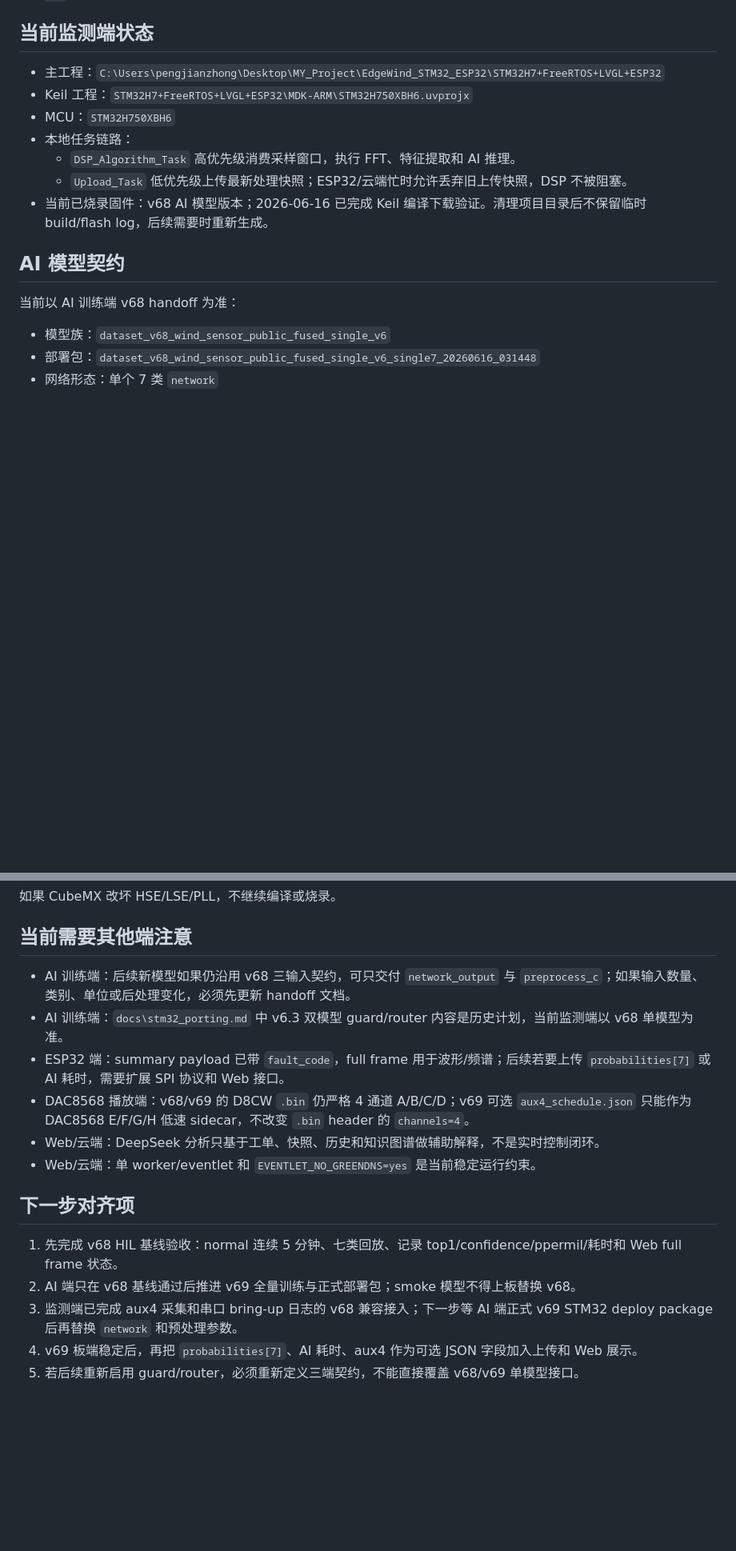
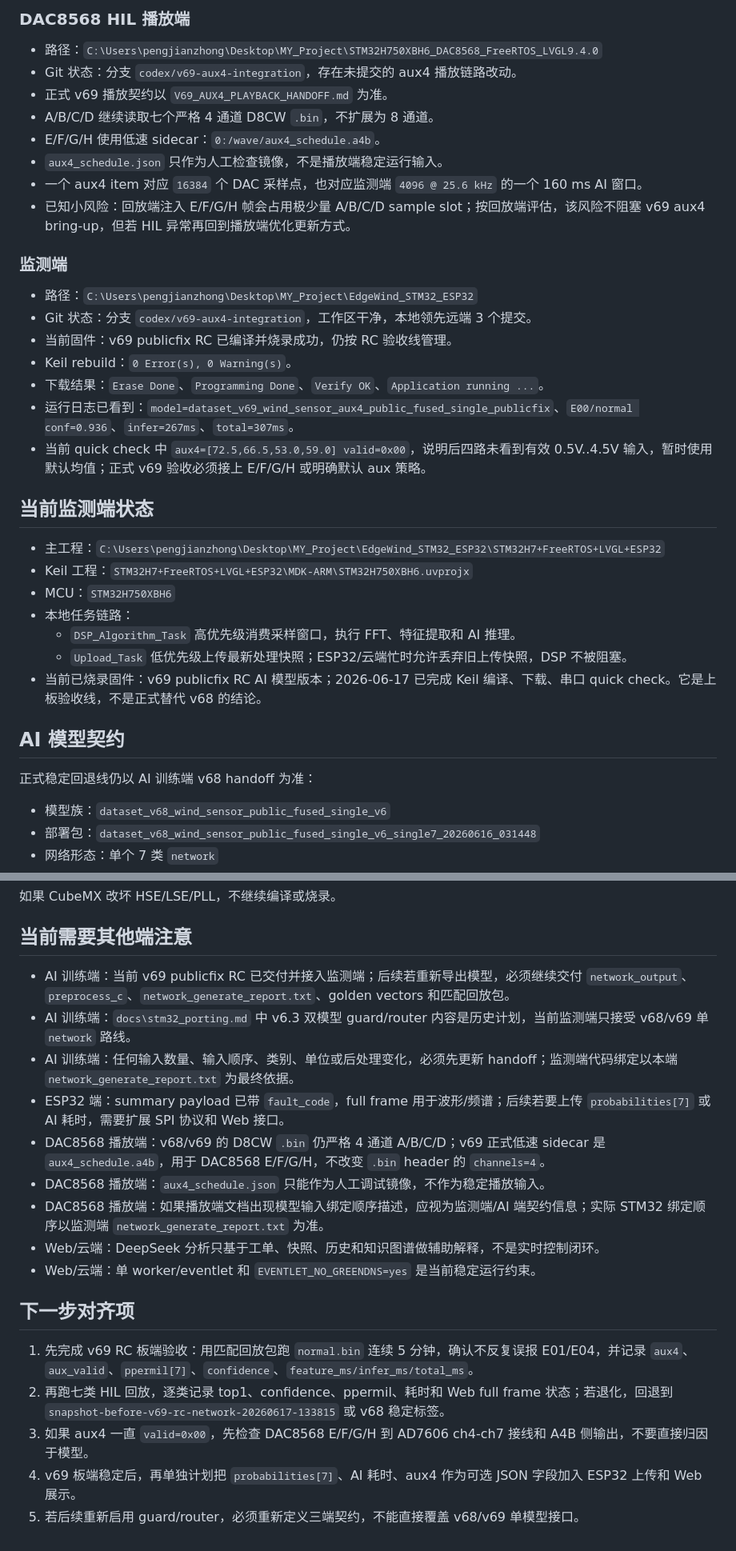
Before and after one commit to lin-han-li/Edge_Wind-STM32H7-FreeRTOS-LVGL-ESP32, a Markdown page: docs/three_side_handoff_monitor_stm32.md, 2 parts joined by grey strips. Shown at 80% size. Drawn GitHub-style; blank space fills up the shorter version.

Commit message:
Update monitor handoff with v69 RC alignment

```diff
--- a/docs/three_side_handoff_monitor_stm32.md
+++ b/docs/three_side_handoff_monitor_stm32.md
@@ -75,3 +97,23 @@
+### DAC8568 HIL 播放端
+
+- 路径：`C:\Users\pengjianzhong\Desktop\MY_Project\STM32H750XBH6_DAC8568_FreeRTOS_LVGL9.4.0`
+- Git 状态：分支 `codex/v69-aux4-integration`，存在未提交的 aux4 播放链路改动。
+- 正式 v69 播放契约以 `V69_AUX4_PLAYBACK_HANDOFF.md` 为准。
+- A/B/C/D 继续读取七个严格 4 通道 D8CW `.bin`，不扩展为 8 通道。
+- E/F/G/H 使用低速 sidecar：`0:/wave/aux4_schedule.a4b`。
+- `aux4_schedule.json` 只作为人工检查镜像，不是播放端稳定运行输入。
+- 一个 aux4 item 对应 `16384` 个 DAC 采样点，也对应监测端 `4096 @ 25.6 kHz` 的一个 160 ms AI 窗口。
+- 已知小风险：回放端注入 E/F/G/H 帧会占用极少量 A/B/C/D sample slot；按回放端评估，该风险不阻塞 v69 aux4 bring-up，但若 HIL 异常再回到播放端优化更新方式。
+
+### 监测端
+
+- 路径：`C:\Users\pengjianzhong\Desktop\MY_Project\EdgeWind_STM32_ESP32`
+- Git 状态：分支 `codex/v69-aux4-integration`，工作区干净，本地领先远端 3 个提交。
+- 当前固件：v69 publicfix RC 已编译并烧录成功，仍按 RC 验收线管理。
+- Keil rebuild：`0 Error(s), 0 Warning(s)`。
+- 下载结果：`Erase Done`、`Programming Done`、`Verify OK`、`Application running ...`。
+- 运行日志已看到：`model=dataset_v69_wind_sensor_aux4_public_fused_single_publicfix`、`E00/normal conf=0.936`、`infer=267ms`、`total=307ms`。
+- 当前 quick check 中 `aux4=[72.5,66.5,53.0,59.0] valid=0x00`，说明后四路未看到有效 0.5V..4.5V 输入，暂时使用默认均值；正式 v69 验收必须接上 E/F/G/H 或明确默认 aux 策略。
 
 ## 当前监测端状态
 
@@ -81,11 +123,11 @@
 - 本地任务链路：
   - `DSP_Algorithm_Task` 高优先级消费采样窗口，执行 FFT、特征提取和 AI 推理。
   - `Upload_Task` 低优先级上传最新处理快照；ESP32/云端忙时允许丢弃旧上传快照，DSP 不被阻塞。
-- 当前已烧录固件：v68 AI 模型版本；2026-06-16 已完成 Keil 编译下载验证。清理项目目录后不保留临时 build/flash log，后续需要时重新生成。
+- 当前已烧录固件：v69 publicfix RC AI 模型版本；2026-06-17 已完成 Keil 编译、下载、串口 quick check。它是上板验收线，不是正式替代 v68 的结论。
 
 ## AI 模型契约
 
-当前以 AI 训练端 v68 handoff 为准：
+正式稳定回退线仍以 AI 训练端 v68 handoff 为准：
 
 - 模型族：`dataset_v68_wind_sensor_public_fused_single_v6`
 - 部署包：`dataset_v68_wind_sensor_public_fused_single_v6_single7_20260616_031448`
@@ -313,17 +364,20 @@ python tools\check_stm32_clock_baseline.py
 
 ## 当前需要其他端注意
 
-- AI 训练端：后续新模型如果仍沿用 v68 三输入契约，可只交付 `network_output` 与 `preprocess_c`；如果输入数量、类别、单位或后处理变化，必须先更新 handoff 文档。
-- AI 训练端：`docs\stm32_porting.md` 中 v6.3 双模型 guard/router 内容是历史计划，当前监测端以 v68 单模型为准。
+- AI 训练端：当前 v69 publicfix RC 已交付并接入监测端；后续若重新导出模型，必须继续交付 `network_output`、`preprocess_c`、`network_generate_report.txt`、golden vectors 和匹配回放包。
+- AI 训练端：`docs\stm32_porting.md` 中 v6.3 双模型 guard/router 内容是历史计划，当前监测端只接受 v68/v69 单 `network` 路线。
+- AI 训练端：任何输入数量、输入顺序、类别、单位或后处理变化，必须先更新 handoff；监测端代码绑定以本端 `network_generate_report.txt` 为最终依据。
 - ESP32 端：summary payload 已带 `fault_code`，full frame 用于波形/频谱；后续若要上传 `probabilities[7]` 或 AI 耗时，需要扩展 SPI 协议和 Web 接口。
-- DAC8568 播放端：v68/v69 的 D8CW `.bin` 仍严格 4 通道 A/B/C/D；v69 可选 `aux4_schedule.json` 只能作为 DAC8568 E/F/G/H 低速 sidecar，不改变 `.bin` header 的 `channels=4`。
+- DAC8568 播放端：v68/v69 的 D8CW `.bin` 仍严格 4 通道 A/B/C/D；v69 正式低速 sidecar 是 `aux4_schedule.a4b`，用于 DAC8568 E/F/G/H，不改变 `.bin` header 的 `channels=4`。
+- DAC8568 播放端：`aux4_schedule.json` 只能作为人工调试镜像，不作为稳定播放输入。
+- DAC8568 播放端：如果播放端文档出现模型输入绑定顺序描述，应视为监测端/AI 端契约信息；实际 STM32 绑定顺序以监测端 `network_generate_report.txt` 为准。
 - Web/云端：DeepSeek 分析只基于工单、快照、历史和知识图谱做辅助解释，不是实时控制闭环。
 - Web/云端：单 worker/eventlet 和 `EVENTLET_NO_GREENDNS=yes` 是当前稳定运行约束。
 
 ## 下一步对齐项
 
-1. 先完成 v68 HIL 基线验收：normal 连续 5 分钟、七类回放、记录 top1/confidence/ppermil/耗时和 Web full frame 状态。
-2. AI 端只在 v68 基线通过后推进 v69 全量训练与正式部署包；smoke 模型不得上板替换 v68。
-3. 监测端已完成 aux4 采集和串口 bring-up 日志的 v68 兼容接入；下一步等 AI 端正式 v69 STM32 deploy package 后再替换 `network` 和预处理参数。
-4. v69 板端稳定后，再把 `probabilities[7]`、AI 耗时、aux4 作为可选 JSON 字段加入上传和 Web 展示。
+1. 先完成 v69 RC 板端验收：用匹配回放包跑 `normal.bin` 连续 5 分钟，确认不反复误报 E01/E04，并记录 `aux4`、`aux_valid`、`ppermil[7]`、`confidence`、`feature_ms/infer_ms/total_ms`。
+2. 再跑七类 HIL 回放，逐类记录 top1、confidence、ppermil、耗时和 Web full frame 状态；若退化，回退到 `snapshot-before-v69-rc-network-20260617-133815` 或 v68 稳定标签。
+3. 如果 aux4 一直 `valid=0x00`，先检查 DAC8568 E/F/G/H 到 AD7606 ch4-ch7 接线和 A4B 侧输出，不要直接归因于模型。
+4. v69 板端稳定后，再单独计划把 `probabilities[7]`、AI 耗时、aux4 作为可选 JSON 字段加入 ESP32 上传和 Web 展示。
 5. 若后续重新启用 guard/router，必须重新定义三端契约，不能直接覆盖 v68/v69 单模型接口。
```
Also changed, not shown: other parts of docs/three_side_handoff_monitor_stm32.md (+39 -8 lines).
